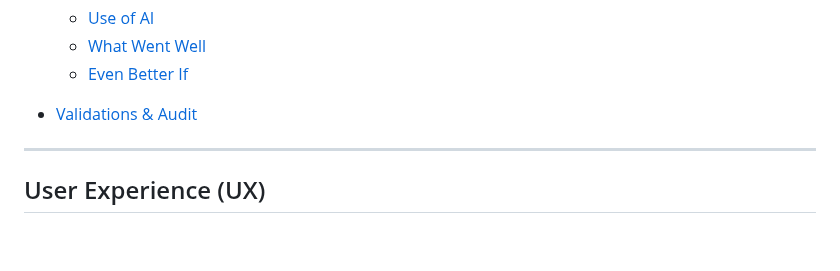
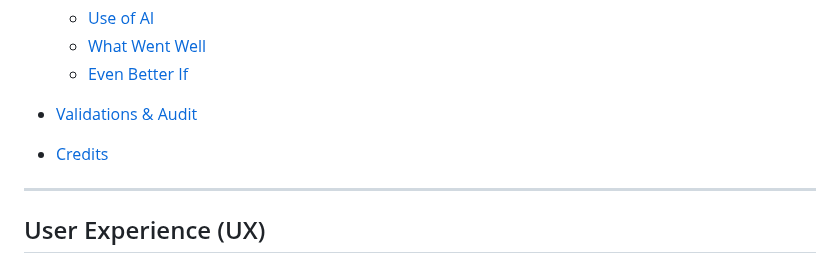
Before and after one commit to tbuchan1997/safeguarding-landmark-project, a Markdown page: README.md, the part around the change. Drawn GitHub-style; blank space fills up the shorter version.

```diff
--- a/README.md
+++ b/README.md
@@ -39,6 +39,8 @@ The **Safeguarding Information Hub** is a digital resource dedicated to promotin
   - [Even Better If](#ebi)
 
 * [Validations & Audit](#html-and-css-validation-using-w3c-validation)
+
+* [Credits](#credits)
 
 ---
 
```
